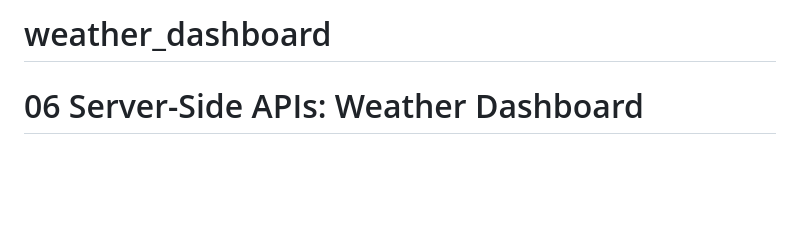
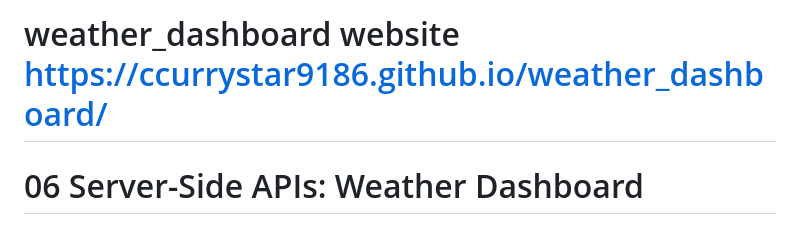
Before and after one commit to ccurrystar9186/weather_dashboard, a Markdown page: README.md, the part around the change. Drawn GitHub-style; blank space fills up the shorter version.

```diff
--- a/README.md
+++ b/README.md
@@ -1,4 +1,4 @@
-# weather_dashboard
+# weather_dashboard website https://ccurrystar9186.github.io/weather_dashboard/
 # 06 Server-Side APIs: Weather Dashboard
 
 ## Your Task
```
